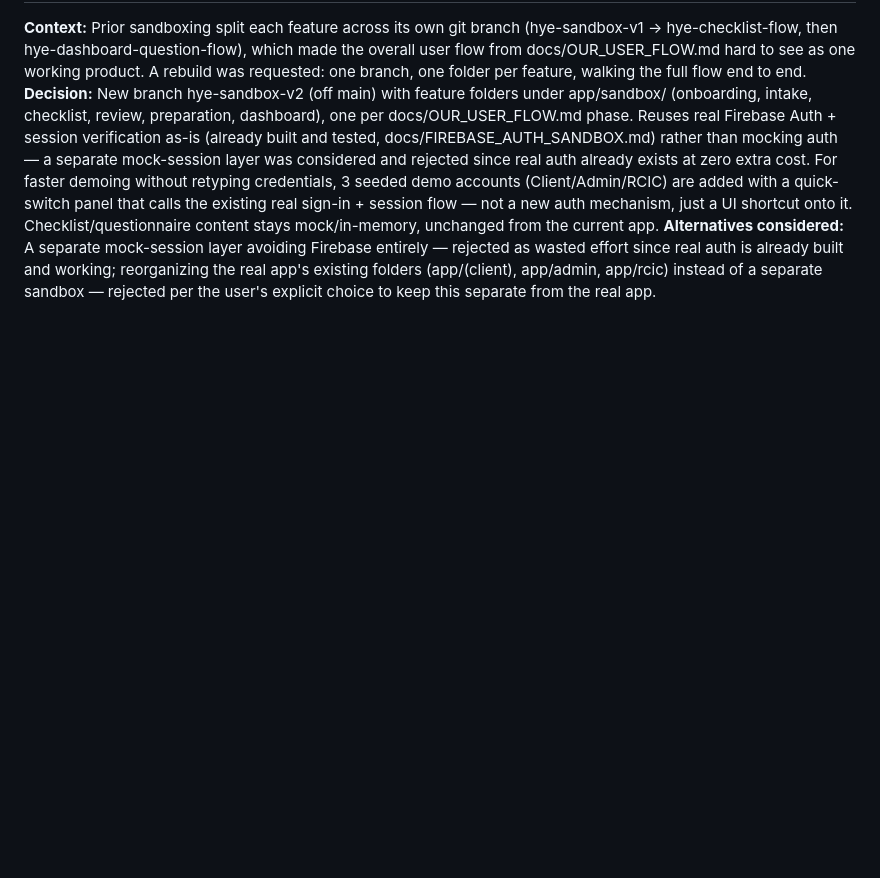
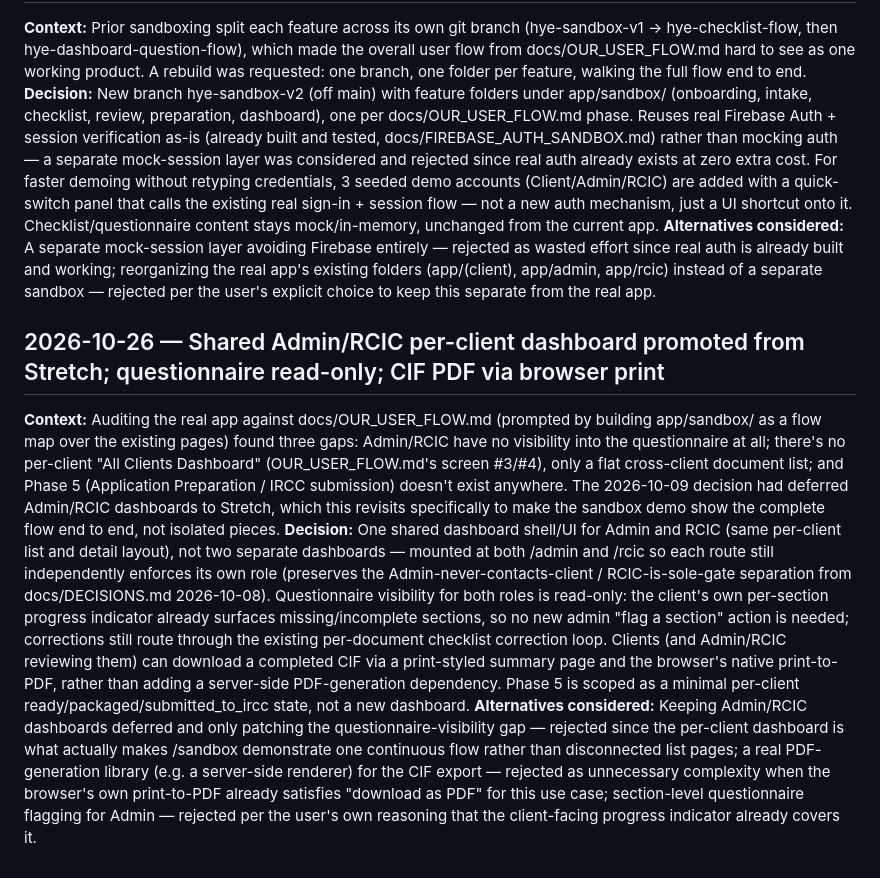
Before and after one commit to hye-soo/StayInCanada_SandBox, a Markdown page: docs/DECISIONS.md, the part around the change. GitHub-like rendering; blank space fills up the shorter version.

```diff
--- a/docs/DECISIONS.md
+++ b/docs/DECISIONS.md
@@ -227,3 +227,37 @@ already built and working; reorganizing the real app's existing
 folders (app/(client), app/admin, app/rcic) instead of a separate
 sandbox — rejected per the user's explicit choice to keep this
 separate from the real app.
+
+## 2026-10-26 — Shared Admin/RCIC per-client dashboard promoted from Stretch; questionnaire read-only; CIF PDF via browser print
+**Context:** Auditing the real app against docs/OUR_USER_FLOW.md
+(prompted by building app/sandbox/ as a flow map over the existing
+pages) found three gaps: Admin/RCIC have no visibility into the
+questionnaire at all; there's no per-client "All Clients Dashboard"
+(OUR_USER_FLOW.md's screen #3/#4), only a flat cross-client document
+list; and Phase 5 (Application Preparation / IRCC submission) doesn't
+exist anywhere. The 2026-10-09 decision had deferred Admin/RCIC
+dashboards to Stretch, which this revisits specifically to make the
+sandbox demo show the complete flow end to end, not isolated pieces.
+**Decision:** One shared dashboard shell/UI for Admin and RCIC (same
+per-client list and detail layout), not two separate dashboards —
+mounted at both /admin and /rcic so each route still independently
+enforces its own role (preserves the Admin-never-contacts-client /
+RCIC-is-sole-gate separation from docs/DECISIONS.md 2026-10-08).
+Questionnaire visibility for both roles is read-only: the client's own
+per-section progress indicator already surfaces missing/incomplete
+sections, so no new admin "flag a section" action is needed;
+corrections still route through the existing per-document checklist
+correction loop. Clients (and Admin/RCIC reviewing them) can download
+a completed CIF via a print-styled summary page and the browser's
+native print-to-PDF, rather than adding a server-side PDF-generation
+dependency. Phase 5 is scoped as a minimal per-client
+ready/packaged/submitted_to_ircc state, not a new dashboard.
+**Alternatives considered:** Keeping Admin/RCIC dashboards deferred and
+only patching the questionnaire-visibility gap — rejected since the
+per-client dashboard is what actually makes /sandbox demonstrate one
+continuous flow rather than disconnected list pages; a real PDF-
+generation library (e.g. a server-side renderer) for the CIF export —
+rejected as unnecessary complexity when the browser's own print-to-PDF
+already satisfies "download as PDF" for this use case; section-level
+questionnaire flagging for Admin — rejected per the user's own
+reasoning that the client-facing progress indicator already covers it.
```
Also changed, not shown: docs/IMPLEMENTATION_PLAN.md (+60 -18 lines).
